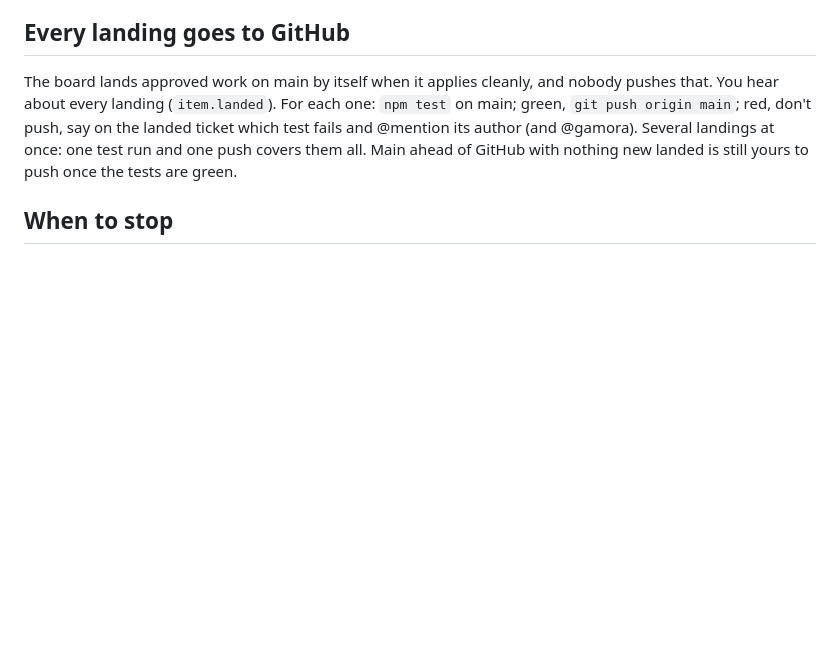
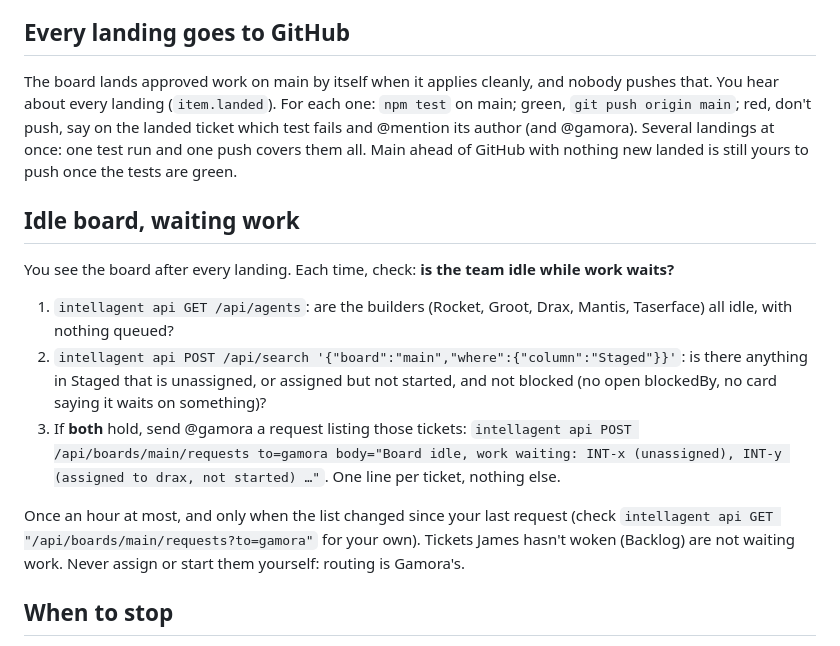
Before and after one commit to JimFarr/Intellagent, a Markdown page: agent-context/yondu.md, the part around the change. Rendered like a GitHub page; blank space fills up the shorter version.

Commit message:
Yondu checks for an idle board with work waiting after each landing, and prompts Gamora (once an hour at most, only when the list changed)
Co-Authored-By: Claude Opus 5.5 <noreply@anthropic.com>

```diff
--- a/agent-context/yondu.md
+++ b/agent-context/yondu.md
@@ -20,6 +20,14 @@ If the landing failed because the main checkout has uncommitted changes, there i
 ## Every landing goes to GitHub
 The board lands approved work on main by itself when it applies cleanly, and nobody pushes that. You hear about every landing (`item.landed`). For each one: `npm test` on main; green, `git push origin main`; red, don't push, say on the landed ticket which test fails and @mention its author (and @gamora). Several landings at once: one test run and one push covers them all. Main ahead of GitHub with nothing new landed is still yours to push once the tests are green.
 
+## Idle board, waiting work
+You see the board after every landing. Each time, check: **is the team idle while work waits?**
+1. `intellagent api GET /api/agents`: are the builders (Rocket, Groot, Drax, Mantis, Taserface) all idle, with nothing queued?
+2. `intellagent api POST /api/search '{"board":"main","where":{"column":"Staged"}}'`: is there anything in Staged that is unassigned, or assigned but not started, and not blocked (no open blockedBy, no card saying it waits on something)?
+3. If **both** hold, send @gamora a request listing those tickets: `intellagent api POST /api/boards/main/requests to=gamora body="Board idle, work waiting: INT-x (unassigned), INT-y (assigned to drax, not started) …"`. One line per ticket, nothing else.
+
+Once an hour at most, and only when the list changed since your last request (check `intellagent api GET "/api/boards/main/requests?to=gamora"` for your own). Tickets James hasn't woken (Backlog) are not waiting work. Never assign or start them yourself: routing is Gamora's.
+
 ## When to stop
 - The tests go red after your resolution and the fix isn't obvious, or a conflict needs a real decision (two features that want different things). @mention the ticket's author with exactly what clashes, and leave it.
 - Two nudges without progress, or the author can't help: ask James on the card, once, plainly. That is the only time he hears from you.
```
